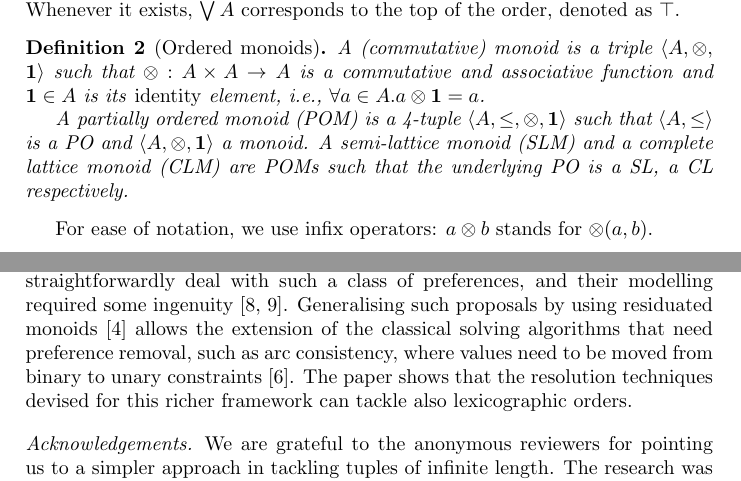
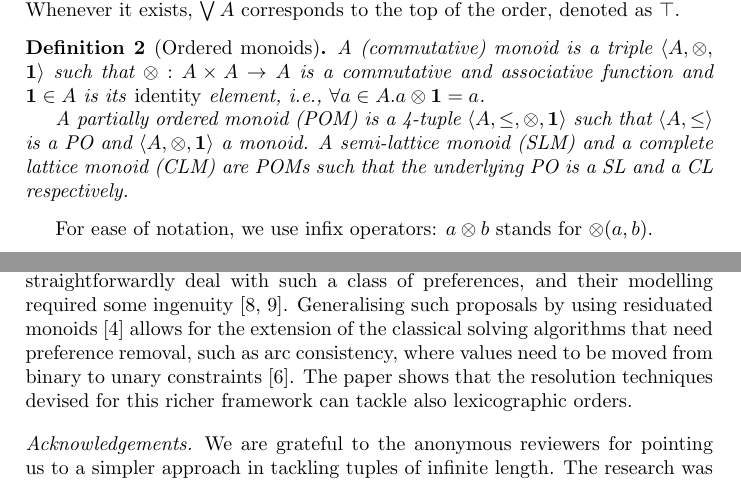
Before and after one commit to francesco-santini/ipl_lexicographic, a LaTeX paper (lexicographic_ipl_final_accepted.tex): two parts of pages 2 and 10 of 11, joined at a grey line, cut so that both start at the same text. Compiled offline with pdfLaTeX.

Commit message:
last typos

```diff
--- a/lexicographic_ipl_final_accepted.tex
+++ b/lexicographic_ipl_final_accepted.tex
@@ -274,7 +274,7 @@ $\bigvee A$ corresponds to the top of the order, denoted as $\top$.
 	$\langle A, \leq \rangle$ is a PO and $\langle A, \monop, \1 \rangle$ a monoid.
 	%
 	A semi-lattice monoid (SLM) and a complete lattice monoid (CLM) are
-	POMs such that the underlying PO is a SL, a CL respectively.
+	POMs such that the underlying PO is a SL and a CL respectively.
 \end{definition}
 
 For ease of notation, we use infix operators: $a \monop b$ stands for $\monop(a,b)$.
@@ -1076,7 +1076,7 @@ Despite the practical relevance of these orders, the valued structures for const
 such as the pioneering~\cite{jacm97,schiex}, cannot straightforwardly deal
 with such a class of preferences, and their modelling required some ingenuity~\cite{GadducciHMW13,valuation}.
 %
-Generalising such proposals by using residuated monoids~\cite{residuation1} allows the extension of the classical solving algorithms
+Generalising such proposals by using residuated monoids~\cite{residuation1} allows for the extension of the classical solving algorithms
 that need preference removal, such as arc consistency, where values need to be moved from binary to unary constraints~\cite{ipl}.
 %
 The paper shows that the resolution techniques devised for this richer framework can tackle also lexicographic orders.
```
Also changed, not shown: main.bib (+1 -0 lines), lexicographic_ipl_final_accepted.tex (4 more changed lines).
